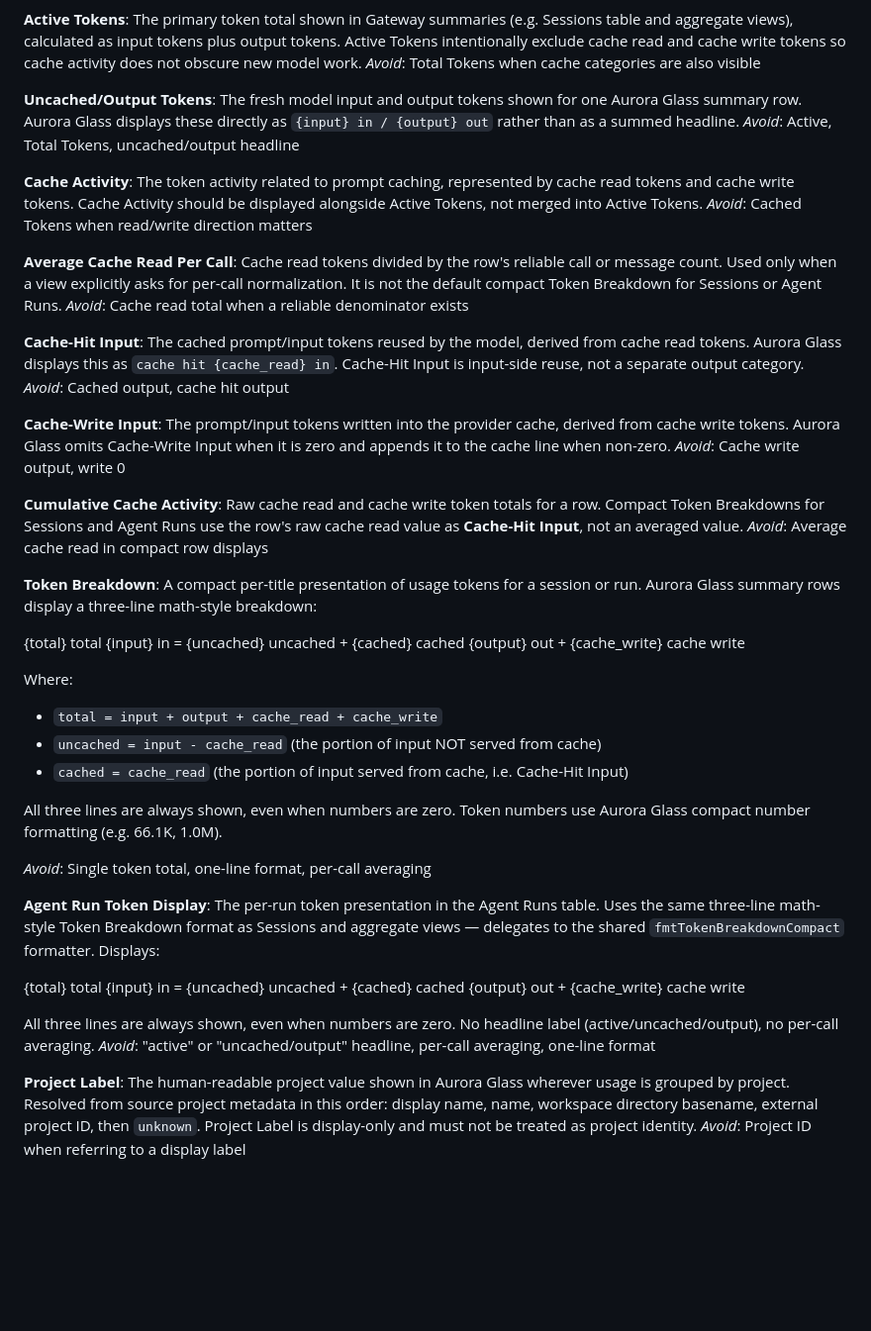
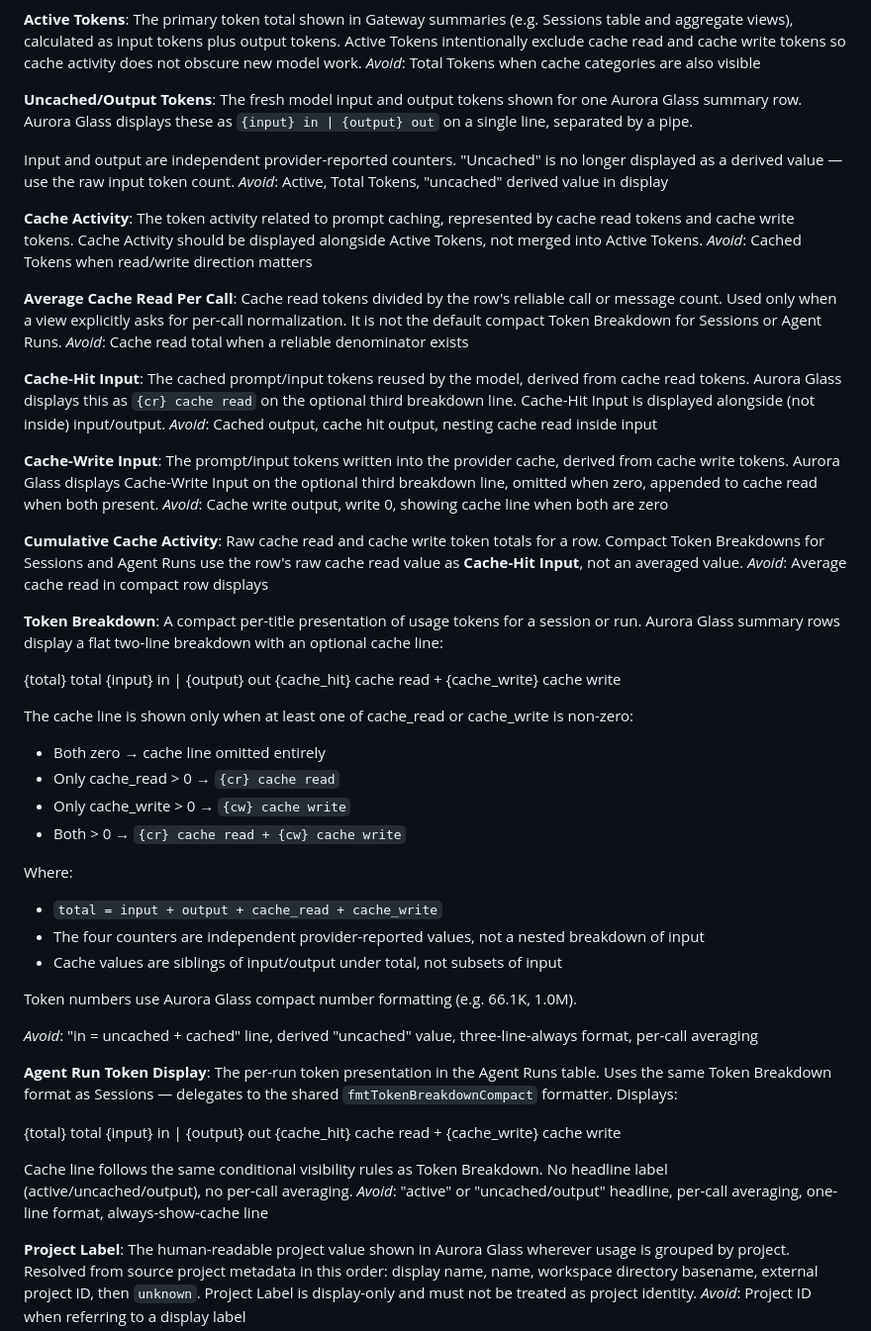
Before and after one commit to weiyentan/opencode-gateway, a Markdown page: CONTEXT.md, the part around the change. Shown at 99% size. Rendered like a GitHub page; blank space fills up the shorter version.

Commit message:
docs: update CONTEXT.md with new token breakdown formatting vocabulary

```diff
--- a/CONTEXT.md
+++ b/CONTEXT.md
@@ -143,9 +143,12 @@ _Avoid_: Total Tokens when cache categories are also visible
 
 **Uncached/Output Tokens**:
 The fresh model input and output tokens shown for one Aurora Glass summary
-row. Aurora Glass displays these directly as `{input} in / {output} out`
-rather than as a summed headline.
-_Avoid_: Active, Total Tokens, uncached/output headline
+row. Aurora Glass displays these as `{input} in | {output} out` on a single
+line, separated by a pipe.
+
+Input and output are independent provider-reported counters. "Uncached" is
+no longer displayed as a derived value — use the raw input token count.
+_Avoid_: Active, Total Tokens, "uncached" derived value in display
 
 **Cache Activity**:
 The token activity related to prompt caching, represented by cache read
@@ -161,15 +164,16 @@ _Avoid_: Cache read total when a reliable denominator exists
 
 **Cache-Hit Input**:
 The cached prompt/input tokens reused by the model, derived from cache read
-tokens. Aurora Glass displays this as `cache hit {cache_read} in`. Cache-Hit
-Input is input-side reuse, not a separate output category.
-_Avoid_: Cached output, cache hit output
+tokens. Aurora Glass displays this as `{cr} cache read` on the optional
+third breakdown line. Cache-Hit Input is displayed alongside (not inside)
+input/output.
+_Avoid_: Cached output, cache hit output, nesting cache read inside input
 
 **Cache-Write Input**:
 The prompt/input tokens written into the provider cache, derived from cache
-write tokens. Aurora Glass omits Cache-Write Input when it is zero and appends
-it to the cache line when non-zero.
-_Avoid_: Cache write output, write 0
+write tokens. Aurora Glass displays Cache-Write Input on the optional third
+breakdown line, omitted when zero, appended to cache read when both present.
+_Avoid_: Cache write output, write 0, showing cache line when both are zero
 
 **Cumulative Cache Activity**:
 Raw cache read and cache write token totals for a row. Compact Token
@@ -179,36 +183,43 @@ _Avoid_: Average cache read in compact row displays
 
 **Token Breakdown**:
 A compact per-title presentation of usage tokens for a session or run.
-Aurora Glass summary rows display a three-line math-style breakdown:
+Aurora Glass summary rows display a flat two-line breakdown with an
+optional cache line:
 
 {total} total
-{input} in = {uncached} uncached + {cached} cached
-{output} out + {cache_write} cache write
+{input} in | {output} out
+{cache_hit} cache read + {cache_write} cache write
+
+The cache line is shown only when at least one of cache_read or cache_write
+is non-zero:
+- Both zero → cache line omitted entirely
+- Only cache_read > 0 → `{cr} cache read`
+- Only cache_write > 0 → `{cw} cache write`
+- Both > 0 → `{cr} cache read + {cw} cache write`
 
 Where:
 - `total = input + output + cache_read + cache_write`
-- `uncached = input - cache_read` (the portion of input NOT served from cache)
-- `cached = cache_read` (the portion of input served from cache, i.e. Cache-Hit Input)
+- The four counters are independent provider-reported values, not a nested breakdown of input
+- Cache values are siblings of input/output under total, not subsets of input
 
-All three lines are always shown, even when numbers are zero.
 Token numbers use Aurora Glass compact number formatting (e.g. 66.1K, 1.0M).
 
-_Avoid_: Single token total, one-line format, per-call averaging
+_Avoid_: "in = uncached + cached" line, derived "uncached" value,
+  three-line-always format, per-call averaging
 
 **Agent Run Token Display**:
 The per-run token presentation in the Agent Runs table. Uses the same
-three-line math-style Token Breakdown format as Sessions and aggregate
-views — delegates to the shared `fmtTokenBreakdownCompact` formatter.
-Displays:
+Token Breakdown format as Sessions — delegates to the shared
+`fmtTokenBreakdownCompact` formatter. Displays:
 
 {total} total
-{input} in = {uncached} uncached + {cached} cached
-{output} out + {cache_write} cache write
+{input} in | {output} out
+{cache_hit} cache read + {cache_write} cache write
 
-All three lines are always shown, even when numbers are zero. No headline
-label (active/uncached/output), no per-call averaging.
+Cache line follows the same conditional visibility rules as Token Breakdown.
+No headline label (active/uncached/output), no per-call averaging.
 _Avoid_: "active" or "uncached/output" headline, per-call averaging,
-  one-line format
+  one-line format, always-show-cache line
 
 **Project Label**:
 The human-readable project value shown in Aurora Glass wherever usage is
```
